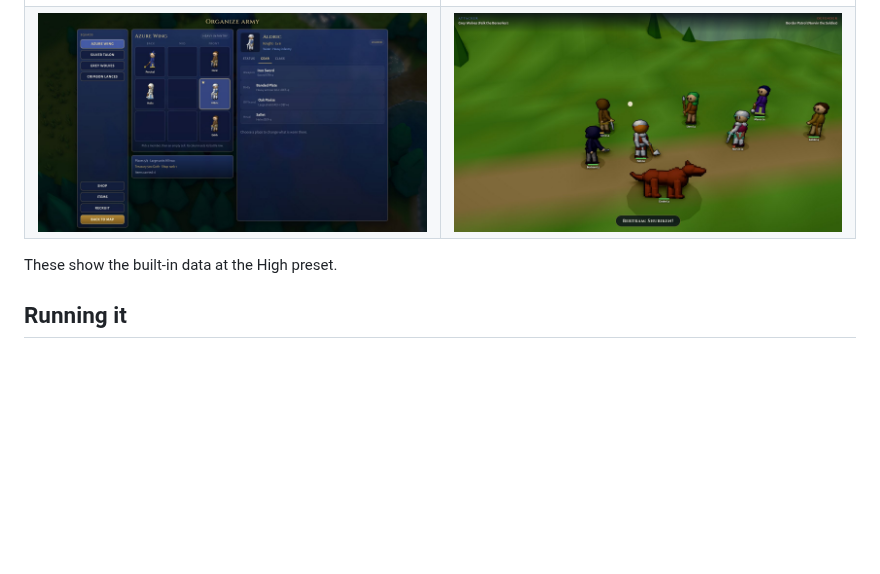
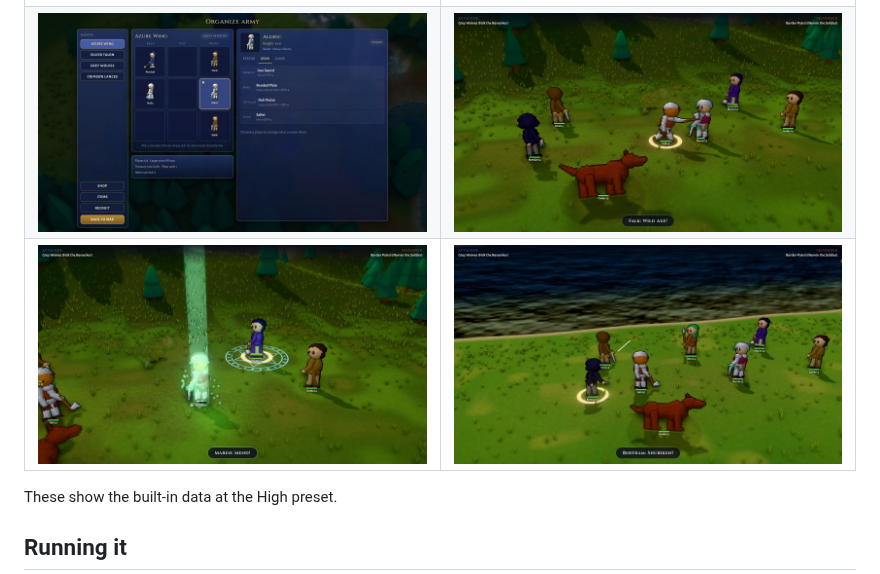
Before and after one commit to GaryOldmanIsHere/MathQuestV0.01, a Markdown page: README.md, the part around the change. GitHub-like rendering; pictures changed too: docs/screenshots/battle.jpg, docs/screenshots/heal.jpg (added), docs/screenshots/shore.jpg (added); blank space fills up the shorter version.

Commit message:
README gallery: battles in a forest clearing and on a shore
Co-Authored-By: Claude Opus 5.5 <noreply@anthropic.com>
Claude-Session: https://claude.ai/code/session_0198SCbw7ddedgTtmxrn4ErH

```diff
--- a/README.md
+++ b/README.md
@@ -12,7 +12,8 @@ own art appears only when extracted locally from your own ROM (below).
 | ![The title screen over the campaign map at evening](docs/screenshots/title.jpg) | ![The whole campaign map on a clear morning](docs/screenshots/map.jpg) |
 | ![Fort Melchor and its squads at midday](docs/screenshots/keep.jpg) | ![Elm Vale at evening, the sun low on the river](docs/screenshots/evening.jpg) |
 | ![Midfield in the rain](docs/screenshots/rain.jpg) | ![Elm Vale under snow](docs/screenshots/snow.jpg) |
-| ![A squad's gear on the army screen](docs/screenshots/organize.jpg) | ![A battle between two squads](docs/screenshots/battle.jpg) |
+| ![A squad's gear on the army screen](docs/screenshots/organize.jpg) | ![A berserker runs in with his axe in a forest clearing](docs/screenshots/battle.jpg) |
+| ![A healer's magic circle and a pillar of green light on a wounded soldier](docs/screenshots/heal.jpg) | ![A shuriken in flight on a shore](docs/screenshots/shore.jpg) |
 
 These show the built-in data at the High preset.
 
```
